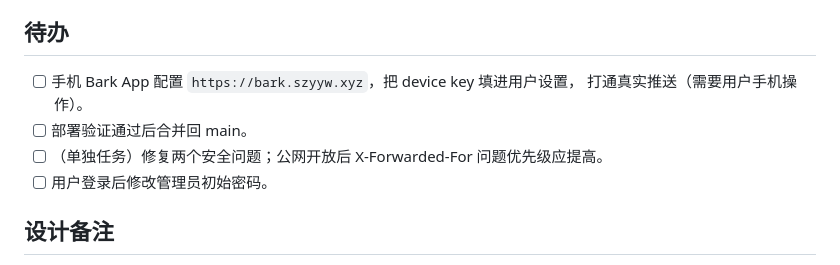
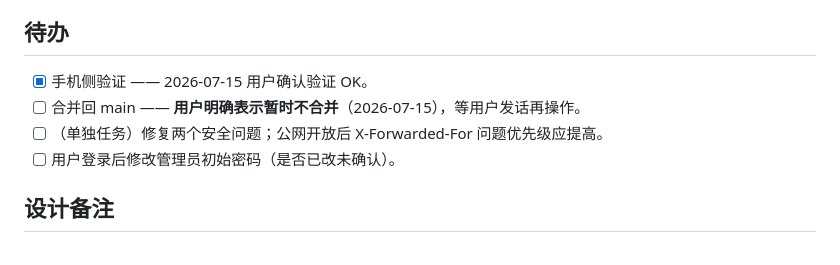
Before and after one commit to Szyoo/jppost-tracker, a Markdown page: docs/progress/feature-vultr-vps-deploy.md, the part around the change. Drawn GitHub-style.

Commit message:
用户确认部署验证通过，合并回 main 暂缓
Co-Authored-By: Claude Fable 5 <noreply@anthropic.com>

```diff
--- a/docs/progress/feature-vultr-vps-deploy.md
+++ b/docs/progress/feature-vultr-vps-deploy.md
@@ -60,11 +60,10 @@
 
 ## 待办
 
-- [ ] 手机 Bark App 配置 `https://bark.szyyw.xyz`，把 device key 填进用户设置，
-      打通真实推送（需要用户手机操作）。
-- [ ] 部署验证通过后合并回 main。
+- [x] 手机侧验证 —— 2026-07-15 用户确认验证 OK。
+- [ ] 合并回 main —— **用户明确表示暂时不合并**（2026-07-15），等用户发话再操作。
 - [ ] （单独任务）修复两个安全问题；公网开放后 X-Forwarded-For 问题优先级应提高。
-- [ ] 用户登录后修改管理员初始密码。
+- [ ] 用户登录后修改管理员初始密码（是否已改未确认）。
 
 ## 设计备注
 
```
